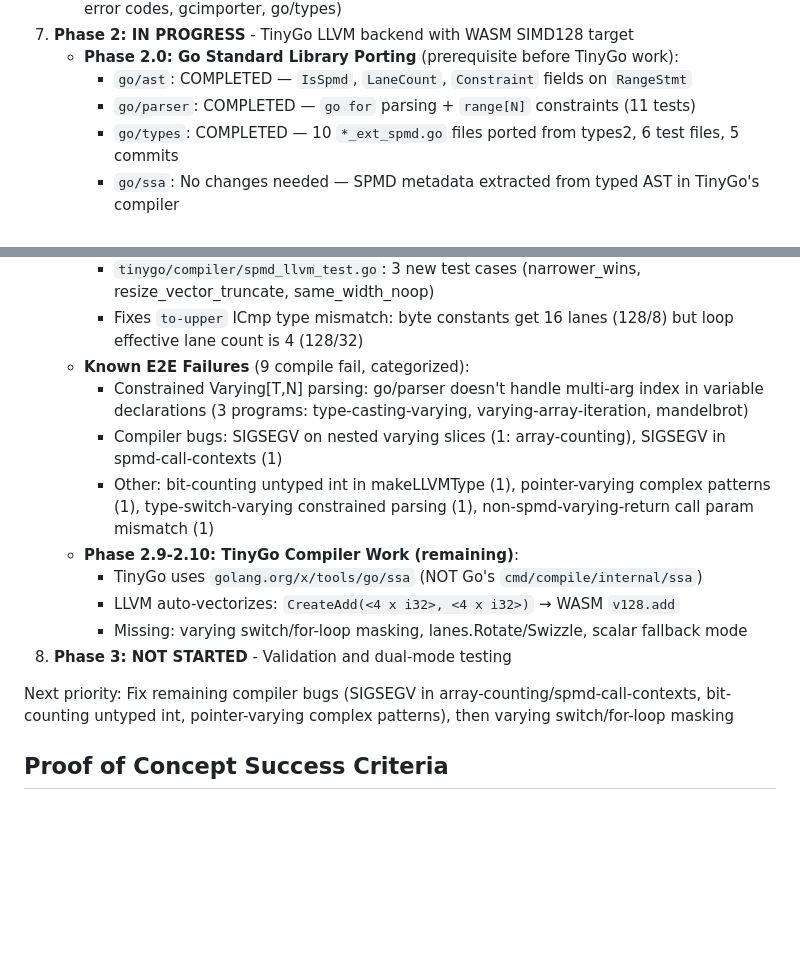
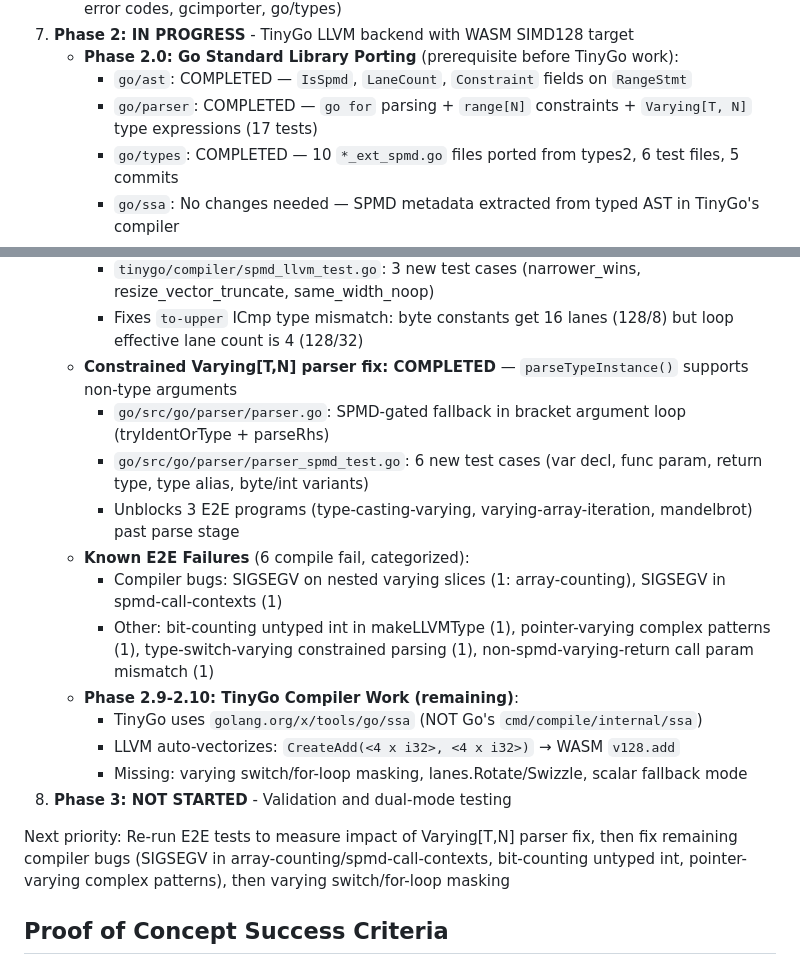
Before and after one commit to Bluebugs/go-spmd, a Markdown page: CLAUDE.md, 2 parts joined by grey strips. Drawn GitHub-style; blank space fills up the shorter version.

```diff
--- a/CLAUDE.md
+++ b/CLAUDE.md
@@ -944,7 +944,7 @@ Go frontend implementation (Phase 1) is complete with 53 commits on the `spmd` b
 7. **Phase 2: IN PROGRESS** - TinyGo LLVM backend with WASM SIMD128 target
    - **Phase 2.0: Go Standard Library Porting** (prerequisite before TinyGo work):
      - `go/ast`: COMPLETED — `IsSpmd`, `LaneCount`, `Constraint` fields on `RangeStmt`
-     - `go/parser`: COMPLETED — `go for` parsing + `range[N]` constraints (11 tests)
+     - `go/parser`: COMPLETED — `go for` parsing + `range[N]` constraints + `Varying[T, N]` type expressions (17 tests)
      - `go/types`: COMPLETED — 10 `*_ext_spmd.go` files ported from types2, 6 test files, 5 commits
      - `go/ssa`: No changes needed — SPMD metadata extracted from typed AST in TinyGo's compiler
    - **Phase 2.0d: COMPLETED** — SPMD metadata extraction in TinyGo compiler
@@ -1037,8 +1037,11 @@ Go frontend implementation (Phase 1) is complete with 53 commits on the `spmd` b
      - `tinygo/compiler/spmd.go`: Extended `spmdBroadcastMatch()` with vector-vector width case, added `spmdResizeVector()` (shuffle-based truncation)
      - `tinygo/compiler/spmd_llvm_test.go`: 3 new test cases (narrower_wins, resize_vector_truncate, same_width_noop)
      - Fixes `to-upper` ICmp type mismatch: byte constants get 16 lanes (128/8) but loop effective lane count is 4 (128/32)
-   - **Known E2E Failures** (9 compile fail, categorized):
-     - Constrained Varying[T,N] parsing: go/parser doesn't handle multi-arg index in variable declarations (3 programs: type-casting-varying, varying-array-iteration, mandelbrot)
+   - **Constrained Varying[T,N] parser fix: COMPLETED** — `parseTypeInstance()` supports non-type arguments
+     - `go/src/go/parser/parser.go`: SPMD-gated fallback in bracket argument loop (tryIdentOrType + parseRhs)
+     - `go/src/go/parser/parser_spmd_test.go`: 6 new test cases (var decl, func param, return type, type alias, byte/int variants)
+     - Unblocks 3 E2E programs (type-casting-varying, varying-array-iteration, mandelbrot) past parse stage
+   - **Known E2E Failures** (6 compile fail, categorized):
      - Compiler bugs: SIGSEGV on nested varying slices (1: array-counting), SIGSEGV in spmd-call-contexts (1)
      - Other: bit-counting untyped int in makeLLVMType (1), pointer-varying complex patterns (1), type-switch-varying constrained parsing (1), non-spmd-varying-return call param mismatch (1)
    - **Phase 2.9-2.10: TinyGo Compiler Work (remaining)**:
@@ -1047,7 +1050,7 @@ Go frontend implementation (Phase 1) is complete with 53 commits on the `spmd` b
      - Missing: varying switch/for-loop masking, lanes.Rotate/Swizzle, scalar fallback mode
 8. **Phase 3: NOT STARTED** - Validation and dual-mode testing
 
-Next priority: Fix remaining compiler bugs (SIGSEGV in array-counting/spmd-call-contexts, bit-counting untyped int, pointer-varying complex patterns), then varying switch/for-loop masking
+Next priority: Re-run E2E tests to measure impact of Varying[T,N] parser fix, then fix remaining compiler bugs (SIGSEGV in array-counting/spmd-call-contexts, bit-counting untyped int, pointer-varying complex patterns), then varying switch/for-loop masking
 
 ## Proof of Concept Success Criteria
 
```
Also changed, not shown: PLAN.md (+11 -8 lines).
